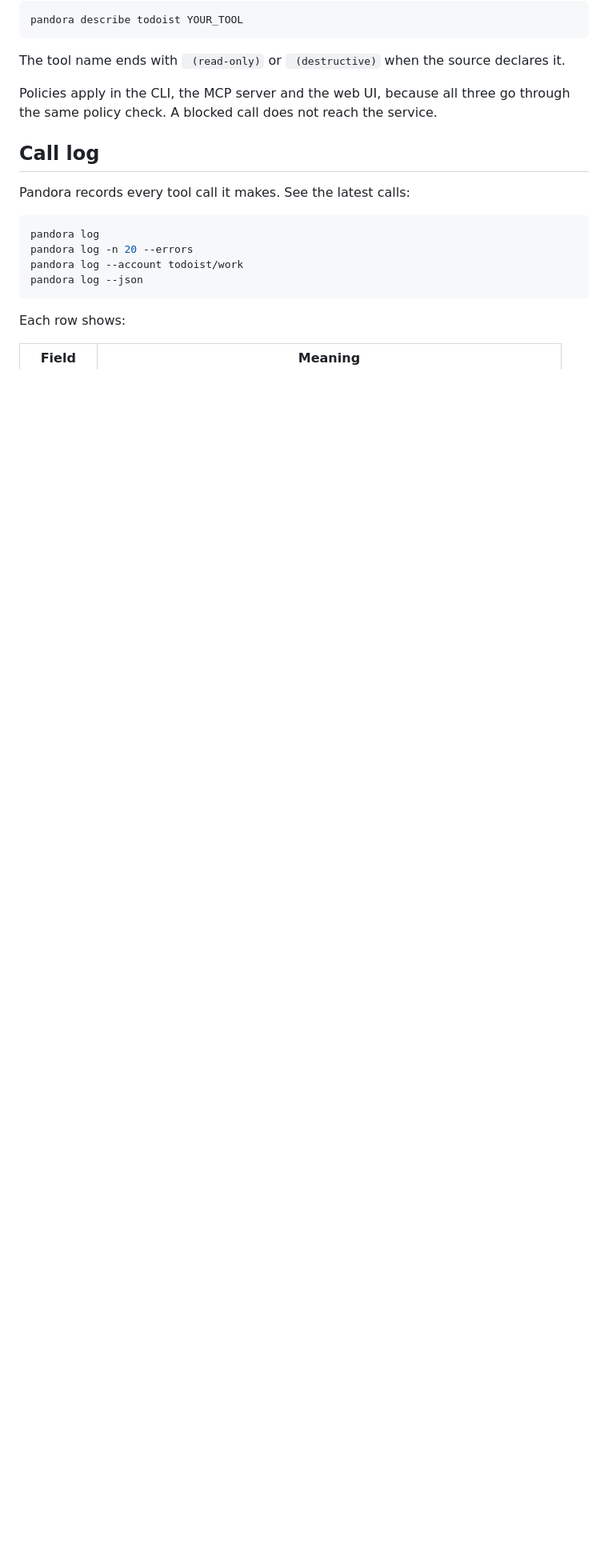
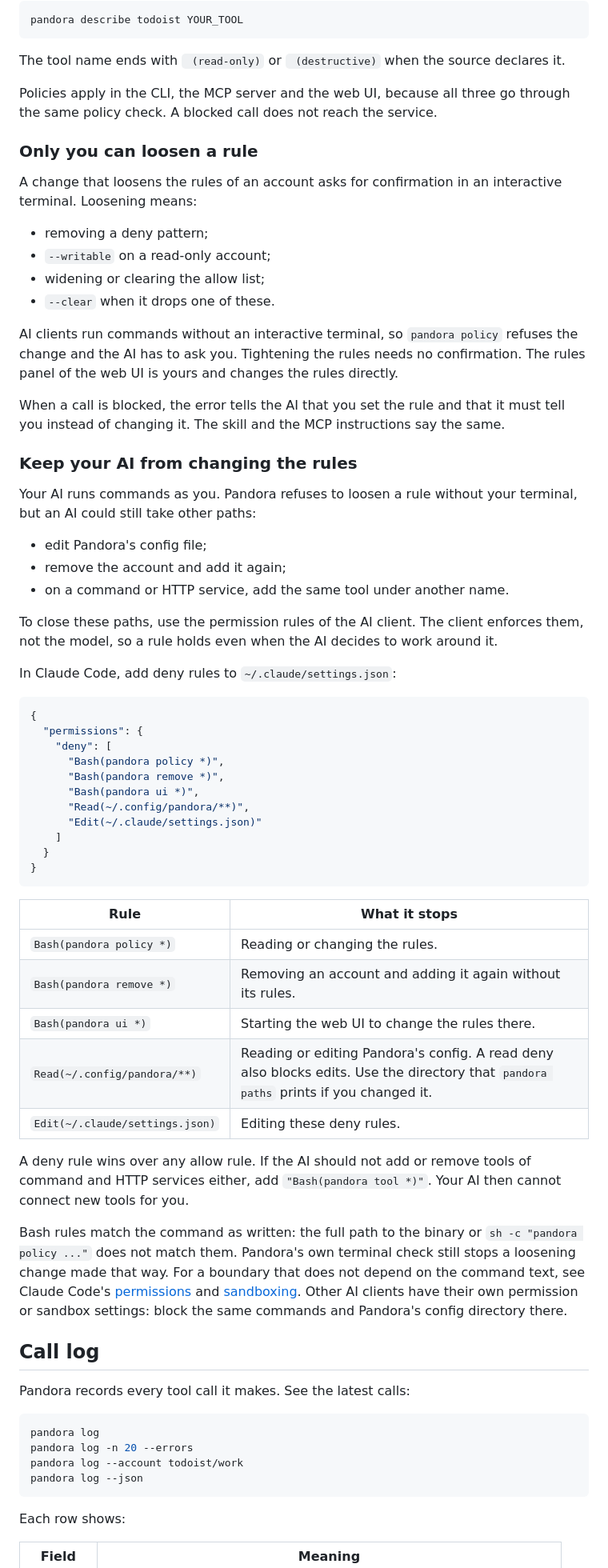
Before and after one commit to PierreOliveira1/pandora, a Markdown page: docs/safety.md, the part around the change. Shown at 80% size. GitHub-like rendering; blank space fills up the shorter version.

````diff
--- a/docs/safety.md
+++ b/docs/safety.md
@@ -68,6 +68,57 @@ The tool name ends with ` (read-only)` or ` (destructive)` when the source decla
 
 Policies apply in the CLI, the MCP server and the web UI, because all three go through the same policy check. A blocked call does not reach the service.
 
+### Only you can loosen a rule
+
+A change that loosens the rules of an account asks for confirmation in an interactive terminal. Loosening means:
+
+- removing a deny pattern;
+- `--writable` on a read-only account;
+- widening or clearing the allow list;
+- `--clear` when it drops one of these.
+
+AI clients run commands without an interactive terminal, so `pandora policy` refuses the change and the AI has to ask you. Tightening the rules needs no confirmation. The rules panel of the web UI is yours and changes the rules directly.
+
+When a call is blocked, the error tells the AI that you set the rule and that it must tell you instead of changing it. The skill and the MCP instructions say the same.
+
+### Keep your AI from changing the rules
+
+Your AI runs commands as you. Pandora refuses to loosen a rule without your terminal, but an AI could still take other paths:
+
+- edit Pandora's config file;
+- remove the account and add it again;
+- on a command or HTTP service, add the same tool under another name.
+
+To close these paths, use the permission rules of the AI client. The client enforces them, not the model, so a rule holds even when the AI decides to work around it.
+
+In Claude Code, add deny rules to `~/.claude/settings.json`:
+
+```json
+{
+  "permissions": {
+    "deny": [
+      "Bash(pandora policy *)",
+      "Bash(pandora remove *)",
+      "Bash(pandora ui *)",
+      "Read(~/.config/pandora/**)",
+      "Edit(~/.claude/settings.json)"
+    ]
+  }
+}
+```
+
+| Rule | What it stops |
+| --- | --- |
+| `Bash(pandora policy *)` | Reading or changing the rules. |
+| `Bash(pandora remove *)` | Removing an account and adding it again without its rules. |
+| `Bash(pandora ui *)` | Starting the web UI to change the rules there. |
+| `Read(~/.config/pandora/**)` | Reading or editing Pandora's config. A read deny also blocks edits. Use the directory that `pandora paths` prints if you changed it. |
+| `Edit(~/.claude/settings.json)` | Editing these deny rules. |
+
+A deny rule wins over any allow rule. If the AI should not add or remove tools of command and HTTP services either, add `"Bash(pandora tool *)"`. Your AI then cannot connect new tools for you.
+
+Bash rules match the command as written: the full path to the binary or `sh -c "pandora policy ..."` does not match them. Pandora's own terminal check still stops a loosening change made that way. For a boundary that does not depend on the command text, see Claude Code's [permissions](https://code.claude.com/docs/en/permissions) and [sandboxing](https://code.claude.com/docs/en/sandboxing). Other AI clients have their own permission or sandbox settings: block the same commands and Pandora's config directory there.
+
 ## Call log
 
 Pandora records every tool call it makes. See the latest calls:
````
Also changed, not shown: README.md (+2 -2 lines), docs/cli.md (+2 -0 lines), docs/images/activity-blocked.png, 8 other files.
